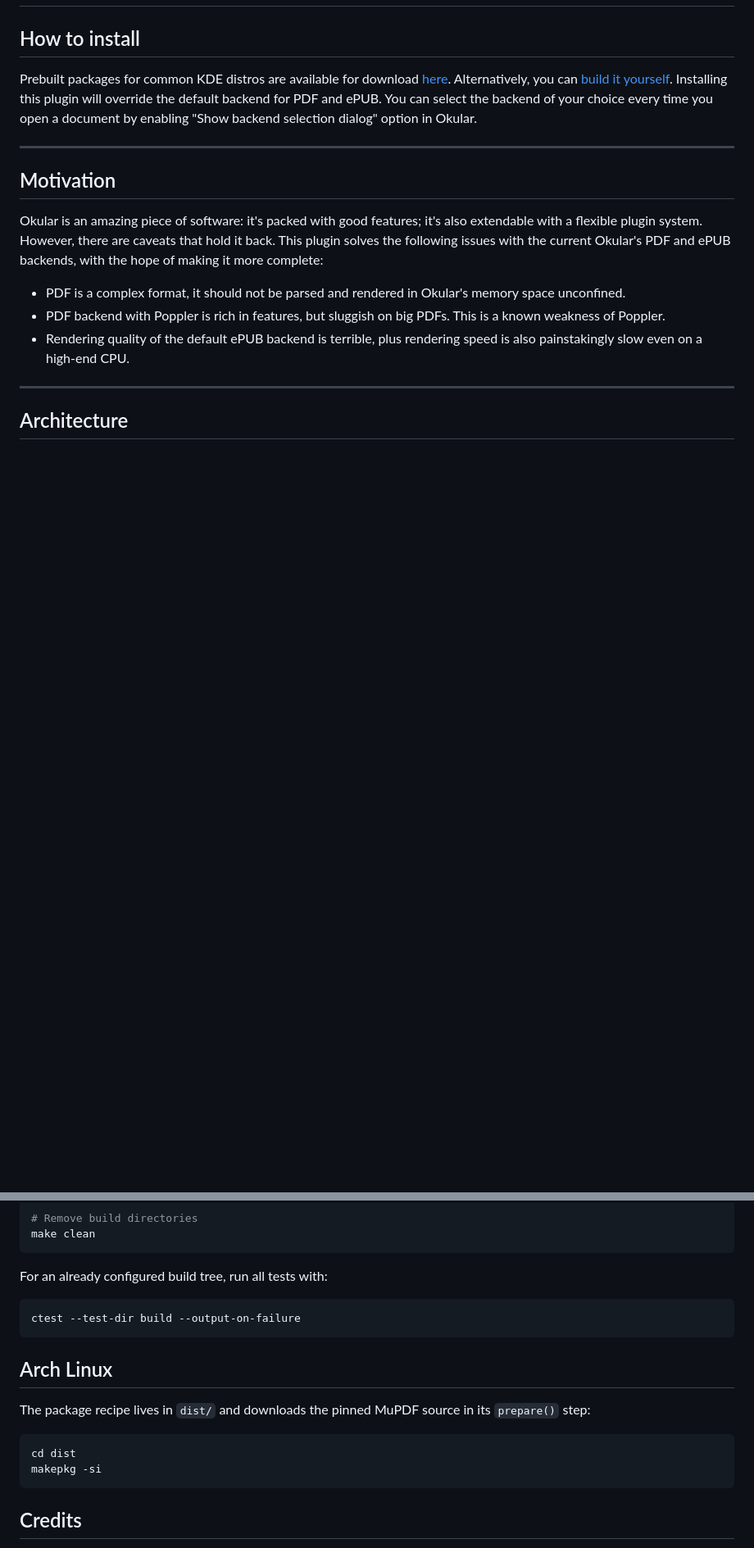
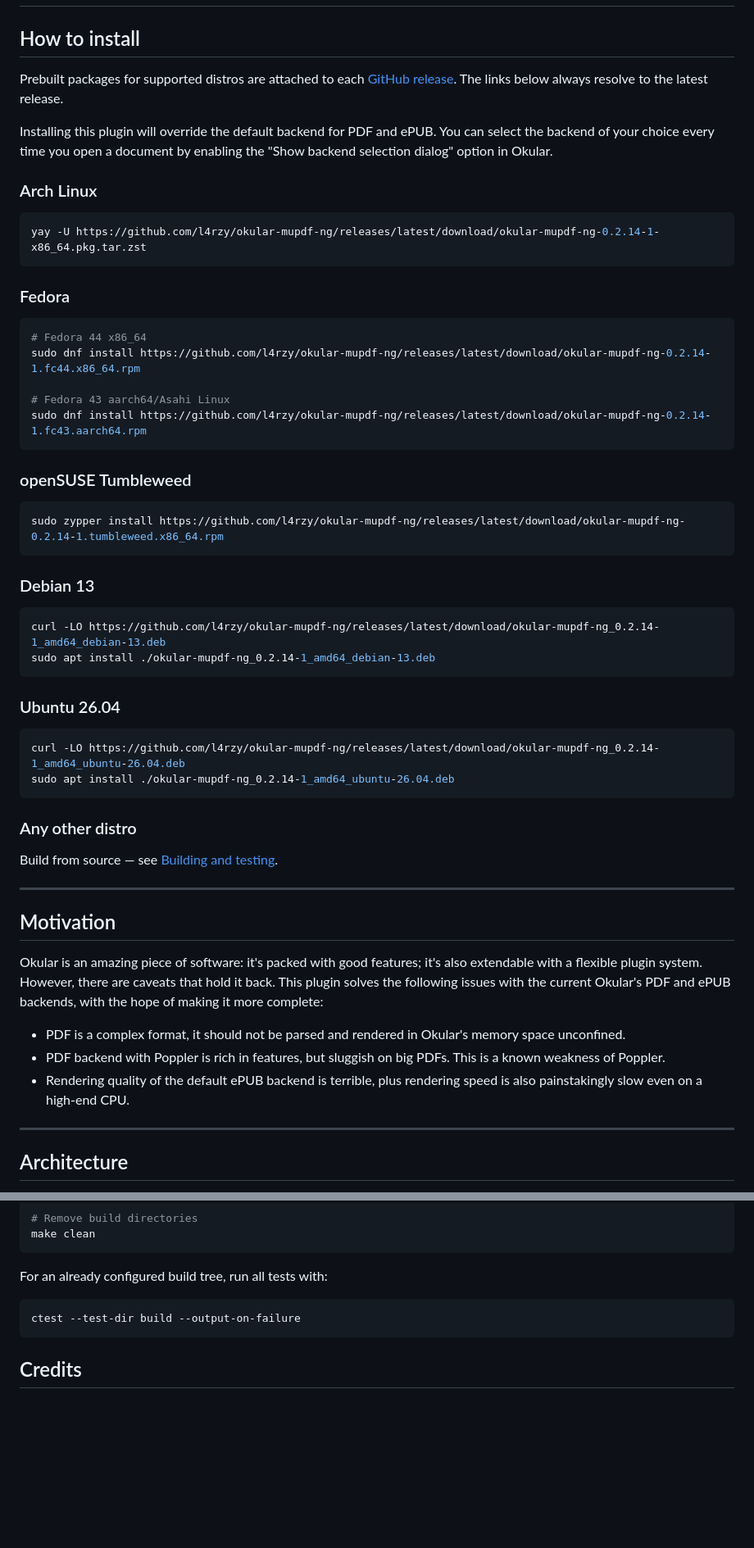
Before and after one commit to l4rzy/okular-mupdf-ng, a Markdown page: README.md, 2 parts joined by grey strips. Shown at 82% size. GitHub-like rendering; blank space fills up the shorter version.

Commit message:
chore: easy install commands for distros

````diff
--- a/README.md
+++ b/README.md
@@ -18,8 +18,54 @@ A secure and fast PDF and ePUB generator for Okular.
 ---
 
 ## How to install
-Prebuilt packages for common KDE distros are available for download [here](https://github.com/l4rzy/okular-mupdf-ng/releases).
-Alternatively, you can [build it yourself](#building-and-testing). Installing this plugin will override the default backend for PDF and ePUB. You can select the backend of your choice every time you open a document by enabling "Show backend selection dialog" option in Okular.
+
+Prebuilt packages for supported distros are attached to each
+[GitHub release](https://github.com/l4rzy/okular-mupdf-ng/releases). The links
+below always resolve to the latest release.
+
+Installing this plugin will override the default backend for PDF and ePUB. You
+can select the backend of your choice every time you open a document by enabling
+the "Show backend selection dialog" option in Okular.
+
+### Arch Linux
+
+```bash
+yay -U https://github.com/l4rzy/okular-mupdf-ng/releases/latest/download/okular-mupdf-ng-0.2.14-1-x86_64.pkg.tar.zst
+```
+
+### Fedora
+
+```bash
+# Fedora 44 x86_64
+sudo dnf install https://github.com/l4rzy/okular-mupdf-ng/releases/latest/download/okular-mupdf-ng-0.2.14-1.fc44.x86_64.rpm
+
+# Fedora 43 aarch64/Asahi Linux
+sudo dnf install https://github.com/l4rzy/okular-mupdf-ng/releases/latest/download/okular-mupdf-ng-0.2.14-1.fc43.aarch64.rpm
+```
+
+### openSUSE Tumbleweed
+
+```bash
+sudo zypper install https://github.com/l4rzy/okular-mupdf-ng/releases/latest/download/okular-mupdf-ng-0.2.14-1.tumbleweed.x86_64.rpm
+```
+
+### Debian 13
+
+```bash
+curl -LO https://github.com/l4rzy/okular-mupdf-ng/releases/latest/download/okular-mupdf-ng_0.2.14-1_amd64_debian-13.deb
+sudo apt install ./okular-mupdf-ng_0.2.14-1_amd64_debian-13.deb
+```
+
+### Ubuntu 26.04
+
+```bash
+curl -LO https://github.com/l4rzy/okular-mupdf-ng/releases/latest/download/okular-mupdf-ng_0.2.14-1_amd64_ubuntu-26.04.deb
+sudo apt install ./okular-mupdf-ng_0.2.14-1_amd64_ubuntu-26.04.deb
+```
+
+### Any other distro
+
+Build from source — see [Building and testing](#building-and-testing).
 
 ---
 
@@ -98,16 +144,6 @@ For an already configured build tree, run all tests with:
 ctest --test-dir build --output-on-failure
 ```
 
-## Arch Linux
-
-The package recipe lives in `dist/` and downloads the pinned MuPDF source in
-its `prepare()` step:
-
-```bash
-cd dist
-makepkg -si
-```
-
 ## Credits
 - [Okular Poppler Backend](https://invent.kde.org/graphics/okular/-/tree/master/generators/poppler)
 - [SumatraPDF](https://github.com/sumatrapdfreader/sumatrapdf)
````
